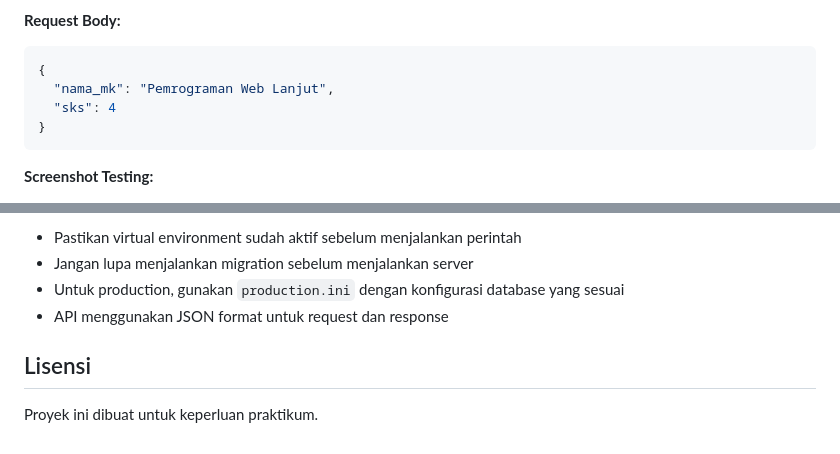
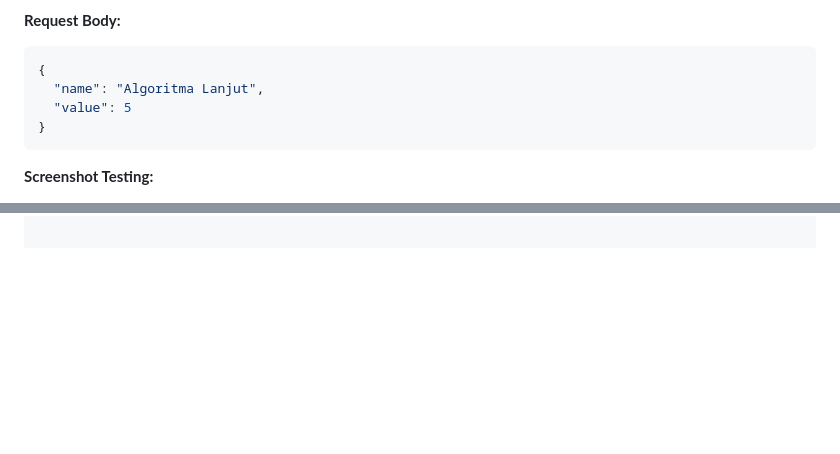
Before and after one commit to 15-187-gilang/praktikum-pemweb, a Markdown page: README.md, 2 parts joined by grey strips. Drawn GitHub-style; blank space fills up the shorter version.

````diff
--- a/README.md
+++ b/README.md
@@ -184,8 +148,8 @@ Mengupdate data matakuliah yang sudah ada.
 **Request Body:**
 ```json
 {
-  "nama_mk": "Pemrograman Web Lanjut",
-  "sks": 4
+  "name": "Algoritma Lanjut",
+  "value": 5
 }
 ```
 
@@ -288,8 +198,0 @@ Ubah port di `development.ini` pada section `[server:main]`
-- Pastikan virtual environment sudah aktif sebelum menjalankan perintah
-- Jangan lupa menjalankan migration sebelum menjalankan server
-- Untuk production, gunakan `production.ini` dengan konfigurasi database yang sesuai
-- API menggunakan JSON format untuk request dan response
-
-## Lisensi
-
-Proyek ini dibuat untuk keperluan praktikum.
````
Also changed, not shown: other parts of README.md (+47 -136 lines).
